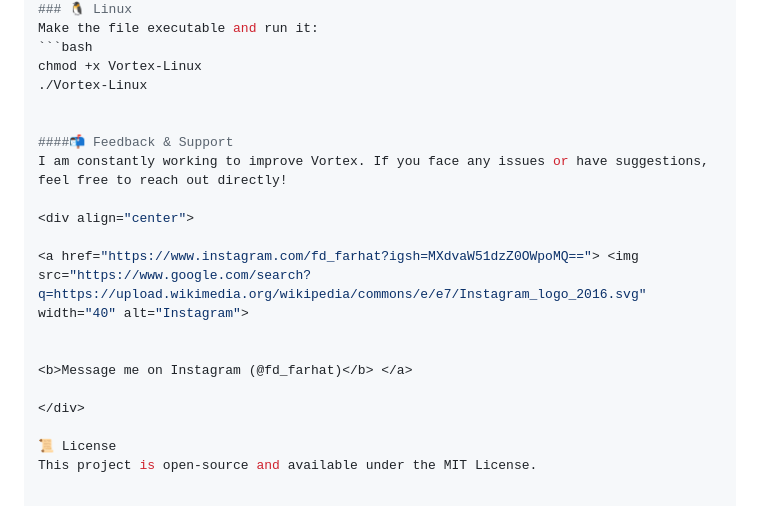
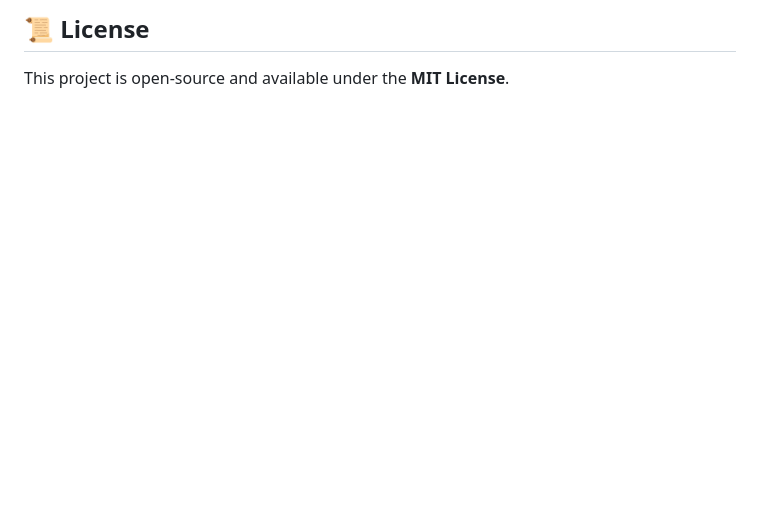
Before and after one commit to Xoner1/Vortex-Downloader, a Markdown page: README.md, the part around one of its changes. GitHub-like rendering; blank space fills up the shorter version.

````diff
--- a/README.md
+++ b/README.md
@@ -177,21 +111,2 @@ Drag the `Vortex.app` to your `Applications` folder.
-### 🐧 Linux
-Make the file executable and run it:
-```bash
-chmod +x Vortex-Linux
-./Vortex-Linux
-
-
-####📬 Feedback & Support
-I am constantly working to improve Vortex. If you face any issues or have suggestions, feel free to reach out directly!
-
-<div align="center">
-
-<a href="https://www.instagram.com/fd_farhat?igsh=MXdvaW51dzZ0OWpoMQ=="> <img src="https://www.google.com/search?q=https://upload.wikimedia.org/wikipedia/commons/e/e7/Instagram_logo_2016.svg" width="40" alt="Instagram">
-
-
-<b>Message me on Instagram (@fd_farhat)</b> </a>
-
-</div>
-
-📜 License
-This project is open-source and available under the MIT License.
+## 📜 License
+This project is open-source and available under the **MIT License**.
````
Also changed, not shown: other parts of README.md (+10 -76 lines).
